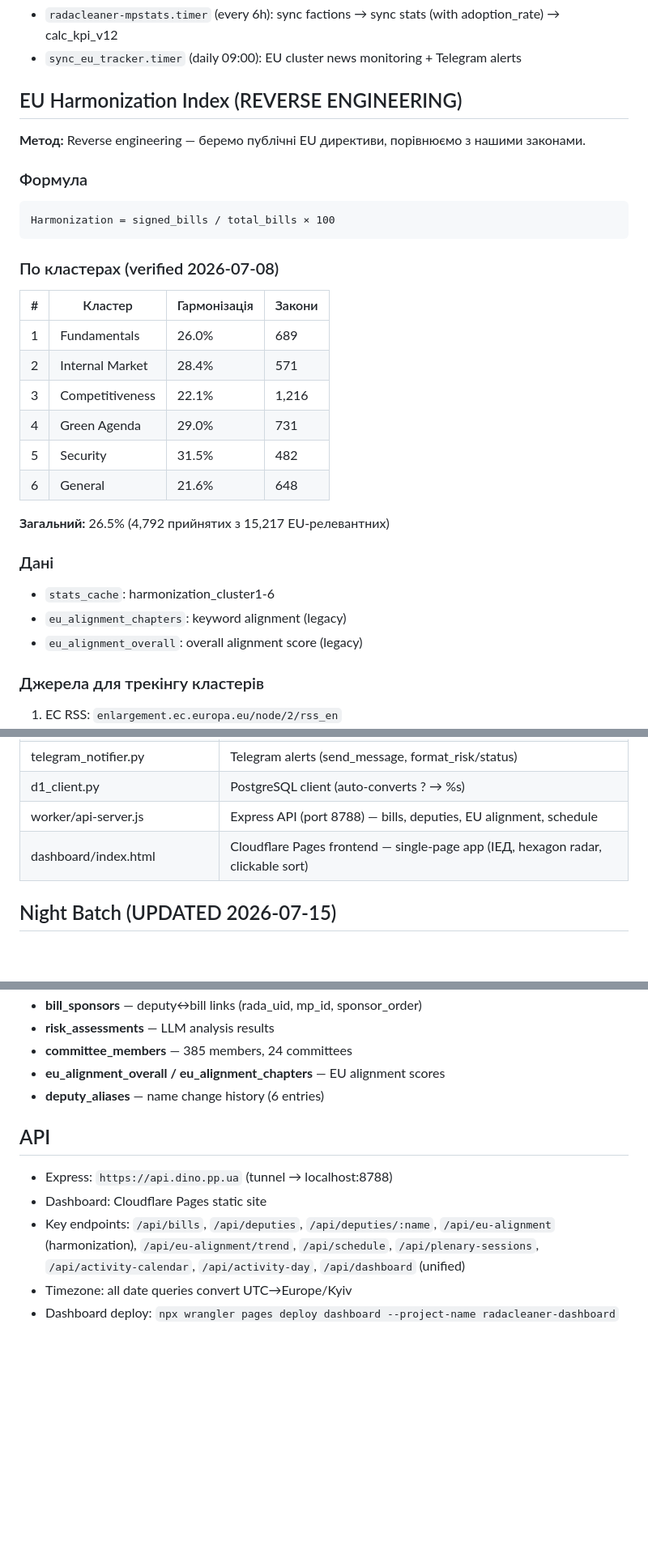
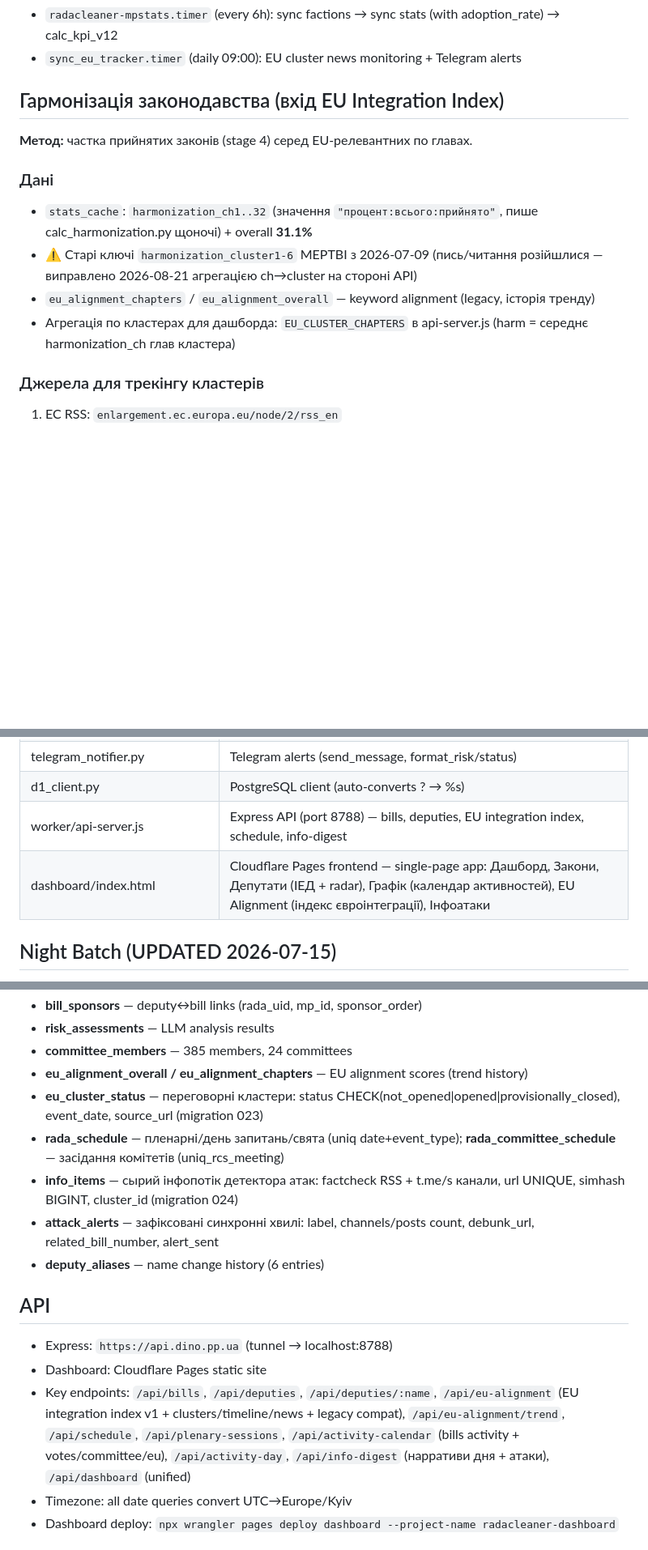
Before and after one commit to Dinollee/radacleaner, a Markdown page: ARCHITECTURE.md, 3 parts joined by grey strips. Shown at 81% size. Rendered like a GitHub page; blank space fills up the shorter version.

````diff
--- a/ARCHITECTURE.md
+++ b/ARCHITECTURE.md
@@ -83,32 +83,15 @@ Three categories:
 - `radacleaner-mpstats.timer` (every 6h): sync factions → sync stats (with adoption_rate) → calc_kpi_v12
 - `sync_eu_tracker.timer` (daily 09:00): EU cluster news monitoring + Telegram alerts
 
-## EU Harmonization Index (REVERSE ENGINEERING)
+## Гармонізація законодавства (вхід EU Integration Index)
 
-**Метод:** Reverse engineering — беремо публічні EU директиви, порівнюємо з нашими законами.
-
-### Формула
-```
-Harmonization = signed_bills / total_bills × 100
-```
-
-### По кластерах (verified 2026-07-08)
-
-| # | Кластер | Гармонізація | Закони |
-|---|---------|-------------|--------|
-| 1 | Fundamentals | 26.0% | 689 |
-| 2 | Internal Market | 28.4% | 571 |
-| 3 | Competitiveness | 22.1% | 1,216 |
-| 4 | Green Agenda | 29.0% | 731 |
-| 5 | Security | 31.5% | 482 |
-| 6 | General | 21.6% | 648 |
-
-**Загальний:** 26.5% (4,792 прийнятих з 15,217 EU-релевантних)
+**Метод:** частка прийнятих законів (stage 4) серед EU-релевантних по главах.
 
 ### Дані
-- `stats_cache`: harmonization_cluster1-6
-- `eu_alignment_chapters`: keyword alignment (legacy)
-- `eu_alignment_overall`: overall alignment score (legacy)
+- `stats_cache`: `harmonization_ch1..32` (значення `"процент:всього:прийнято"`, пише calc_harmonization.py щоночі) + overall **31.1%**
+- ⚠️ Старі ключі `harmonization_cluster1-6` МЕРТВІ з 2026-07-09 (пись/читання розійшлися — виправлено 2026-08-21 агрегацією ch→cluster на стороні API)
+- `eu_alignment_chapters` / `eu_alignment_overall` — keyword alignment (legacy, історія тренду)
+- Агрегація по кластерах для дашборда: `EU_CLUSTER_CHAPTERS` в api-server.js (harm = середнє harmonization_ch глав кластера)
 
 ### Джерела для трекінгу кластерів
 1. EC RSS: `enlargement.ec.europa.eu/node/2/rss_en`
@@ -160,8 +149,8 @@ LEGISLATION = overall гармонізація (calc_harmonization.py: total_sig
 | telegram_bot.py | **Telegram bot**: /bill, /dep, /top, /eu, /start |
 | telegram_notifier.py | Telegram alerts (send_message, format_risk/status) |
 | d1_client.py | PostgreSQL client (auto-converts ? → %s) |
-| worker/api-server.js | Express API (port 8788) — bills, deputies, EU alignment, schedule |
-| dashboard/index.html | Cloudflare Pages frontend — single-page app (ІЕД, hexagon radar, clickable sort) |
+| worker/api-server.js | Express API (port 8788) — bills, deputies, EU integration index, schedule, info-digest |
+| dashboard/index.html | Cloudflare Pages frontend — single-page app: Дашборд, Закони, Депутати (ІЕД + radar), Графік (календар активностей), EU Alignment (індекс євроінтеграції), Інфоатаки |
 
 ## Night Batch (UPDATED 2026-07-15)
 
@@ -211,13 +200,17 @@ LEGISLATION = overall гармонізація (calc_harmonization.py: total_sig
 - **bill_sponsors** — deputy↔bill links (rada_uid, mp_id, sponsor_order)
 - **risk_assessments** — LLM analysis results
 - **committee_members** — 385 members, 24 committees
-- **eu_alignment_overall / eu_alignment_chapters** — EU alignment scores
+- **eu_alignment_overall / eu_alignment_chapters** — EU alignment scores (trend history)
+- **eu_cluster_status** — переговорні кластери: status CHECK(not_opened|opened|provisionally_closed), event_date, source_url (migration 023)
+- **rada_schedule** — пленарні/день запитань/свята (uniq date+event_type); **rada_committee_schedule** — засідання комітетів (uniq_rcs_meeting)
+- **info_items** — сырий інфопотік детектора атак: factcheck RSS + t.me/s канали, url UNIQUE, simhash BIGINT, cluster_id (migration 024)
+- **attack_alerts** — зафіксовані синхронні хвилі: label, channels/posts count, debunk_url, related_bill_number, alert_sent
 - **deputy_aliases** — name change history (6 entries)
 
 ## API
 - Express: `https://api.dino.pp.ua` (tunnel → localhost:8788)
 - Dashboard: Cloudflare Pages static site
-- Key endpoints: `/api/bills`, `/api/deputies`, `/api/deputies/:name`, `/api/eu-alignment` (harmonization), `/api/eu-alignment/trend`, `/api/schedule`, `/api/plenary-sessions`, `/api/activity-calendar`, `/api/activity-day`, `/api/dashboard` (unified)
+- Key endpoints: `/api/bills`, `/api/deputies`, `/api/deputies/:name`, `/api/eu-alignment` (EU integration index v1 + clusters/timeline/news + legacy compat), `/api/eu-alignment/trend`, `/api/schedule`, `/api/plenary-sessions`, `/api/activity-calendar` (bills activity + votes/committee/eu), `/api/activity-day`, `/api/info-digest` (нарративи дня + атаки), `/api/dashboard` (unified)
 - Timezone: all date queries convert UTC→Europe/Kyiv
 - Dashboard deploy: `npx wrangler pages deploy dashboard --project-name radacleaner-dashboard`
 
````
Also changed, not shown: other parts of ARCHITECTURE.md (+10 -4 lines), RESEARCH.md (+23 -0 lines).
